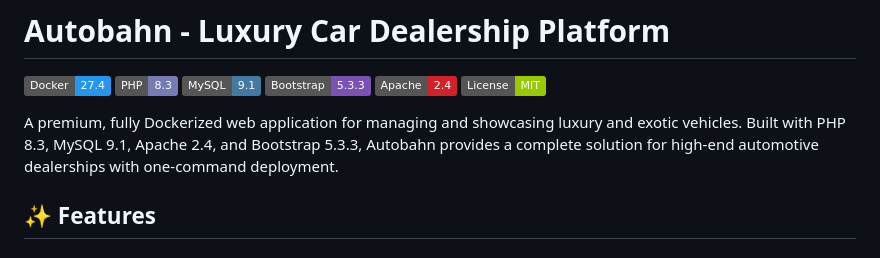
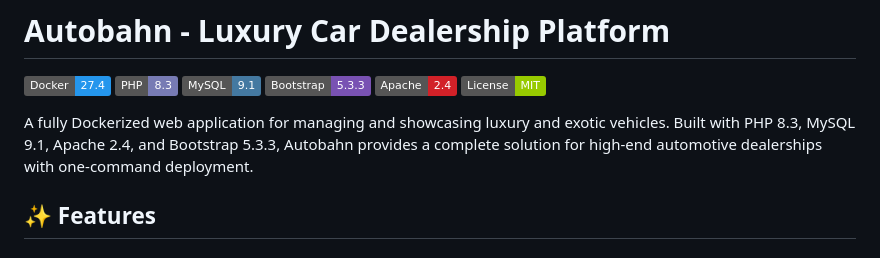
Before and after one commit to MatiasCarabella/autobahn-dealership, a Markdown page: README.md, the part around the change. Rendered like a GitHub page; badges without logos.

```diff
--- a/README.md
+++ b/README.md
@@ -7,7 +7,7 @@
 [![Apache](https://img.shields.io/badge/Apache-2.4-D22128?logo=apache&logoColor=white)](https://httpd.apache.org/)
 [![License](https://img.shields.io/badge/License-MIT-green.svg)](LICENSE)
 
-A premium, fully Dockerized web application for managing and showcasing luxury and exotic vehicles. Built with PHP 8.3, MySQL 9.1, Apache 2.4, and Bootstrap 5.3.3, Autobahn provides a complete solution for high-end automotive dealerships with one-command deployment.
+A fully Dockerized web application for managing and showcasing luxury and exotic vehicles. Built with PHP 8.3, MySQL 9.1, Apache 2.4, and Bootstrap 5.3.3, Autobahn provides a complete solution for high-end automotive dealerships with one-command deployment.
 
 ## ✨ Features
 
```
